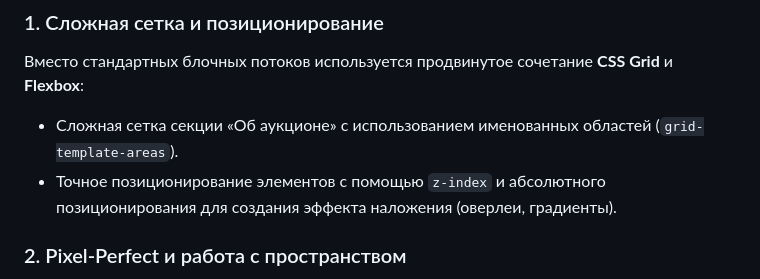
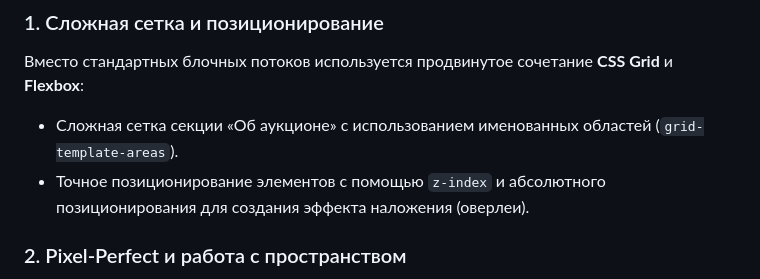
Before and after one commit to Annenkov-Konstantin/ono-tebe-nado, a Markdown page: README.md, the part around the change. Rendered like a GitHub page.

Commit message:
Редактирование READMY

```diff
--- a/README.md
+++ b/README.md
@@ -27,7 +27,7 @@
 Вместо стандартных блочных потоков используется продвинутое сочетание **CSS Grid** и **Flexbox**:
 
 - Сложная сетка секции «Об аукционе» с использованием именованных областей (`grid-template-areas`).
-- Точное позиционирование элементов с помощью `z-index` и абсолютного позиционирования для создания эффекта наложения (оверлеи, градиенты).
+- Точное позиционирование элементов с помощью `z-index` и абсолютного позиционирования для создания эффекта наложения (оверлеи).
 
 ### 2. Pixel-Perfect и работа с пространством
 
```
